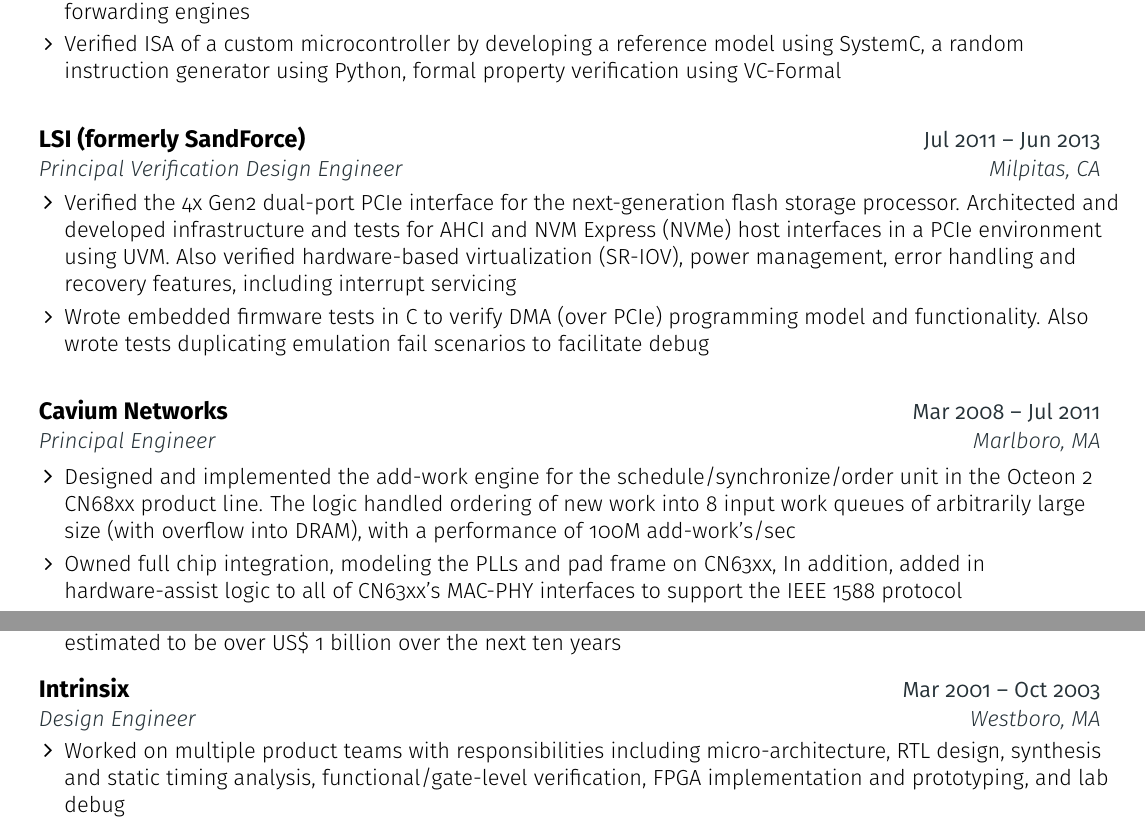
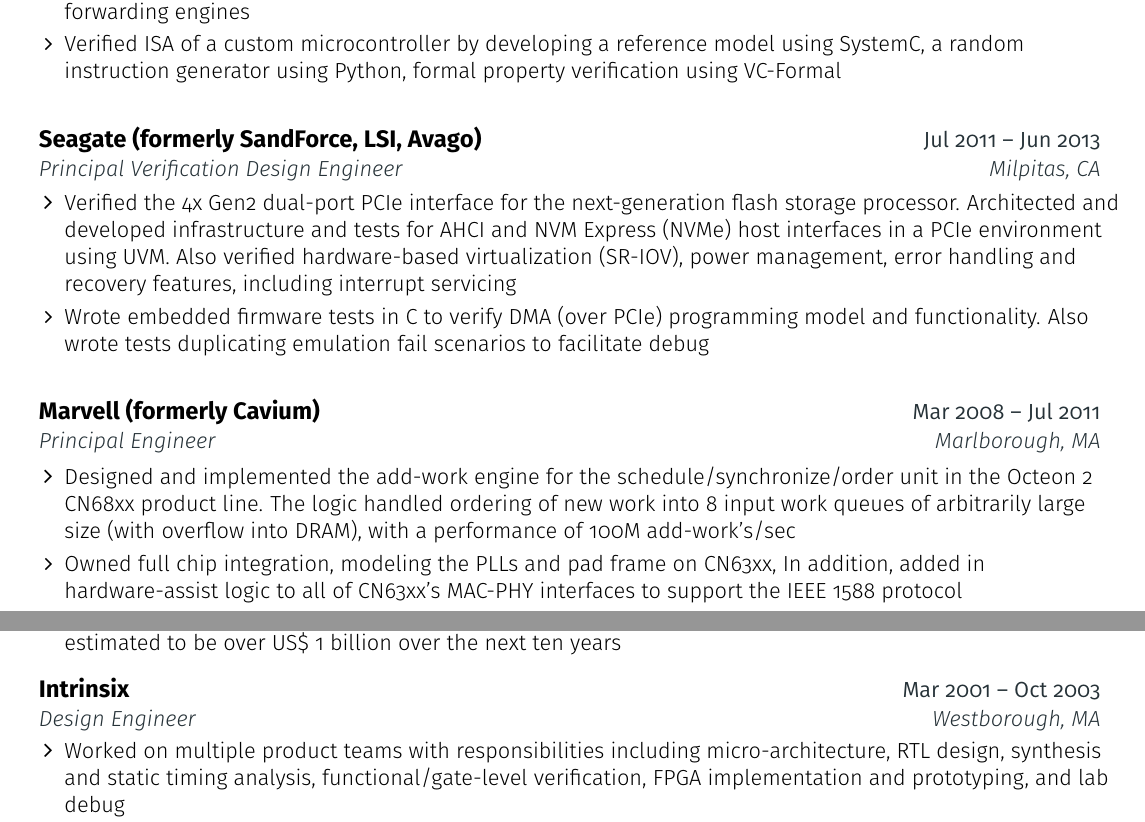
Before and after one commit to aseemm/resume, a LaTeX CV (src/resume.tex): two parts of pages 1 and 2 of 2, joined at a grey line, cut so that both start at the same text. Compiled offline with pdfLaTeX.

Commit message:
update company acq history, address updates

```diff
--- a/src/resume.tex
+++ b/src/resume.tex
@@ -262,7 +262,7 @@
 
 \resumeEntryStart
 \resumeEntryTSDL
-   {LSI (formerly SandForce)}{Jul 2011 -- Jun 2013}
+   {Seagate (formerly SandForce, LSI, Avago)}{Jul 2011 -- Jun 2013}
    {Principal Verification Design Engineer}{Milpitas, CA}
    \resumeItemListStart
    \resumeItem {Verified the 4x Gen2 dual-port PCIe interface for the next-generation flash storage processor. Architected and developed infrastructure and tests for AHCI and NVM Express (NVMe) host interfaces in a PCIe environment using UVM. Also verified hardware-based virtualization (SR-IOV), power management, error handling and recovery features, including interrupt servicing}
@@ -272,8 +272,8 @@
 
 \resumeEntryStart
 \resumeEntryTSDL
-   {Cavium Networks}{Mar 2008 -- Jul 2011}
-   {Principal Engineer}{Marlboro, MA}
+   {Marvell (formerly Cavium)}{Mar 2008 -- Jul 2011}
+   {Principal Engineer}{Marlborough, MA}
    \resumeItemListStart
    \resumeItem {Designed and implemented the add-work engine for the schedule/synchronize/order unit in the Octeon 2 CN68xx product line. The logic handled ordering of new work into 8 input work queues of arbitrarily large size (with overflow into DRAM), with a performance of 100M add-work’s/sec}
    \resumeItem {Owned full chip integration, modeling the PLLs and pad frame on CN63xx, In addition, added in hardware-assist logic to all of CN63xx’s MAC-PHY interfaces to support the IEEE 1588 protocol}
@@ -306,7 +306,7 @@
 \resumeEntryStart
 \resumeEntryTSDL
    {Intrinsix}{Mar 2001 -- Oct 2003}
-   {Design Engineer}{Westboro, MA}
+   {Design Engineer}{Westborough, MA}
    \resumeItemListStart
 %   \resumeItem {Design and Verification Consultant for ASIC and FPGA development}
    \resumeItem {Worked on multiple product teams with responsibilities including micro-architecture, RTL design, synthesis and static timing analysis, functional/gate-level verification, FPGA implementation and prototyping, and lab debug}
```
Also changed, not shown: src/resume.pdf.
